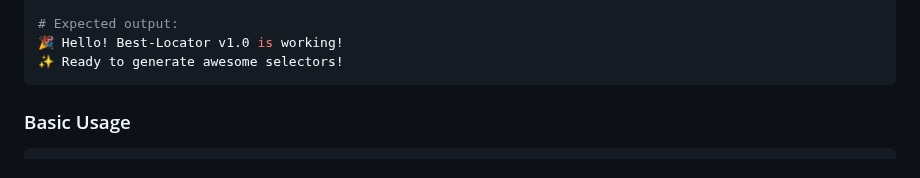
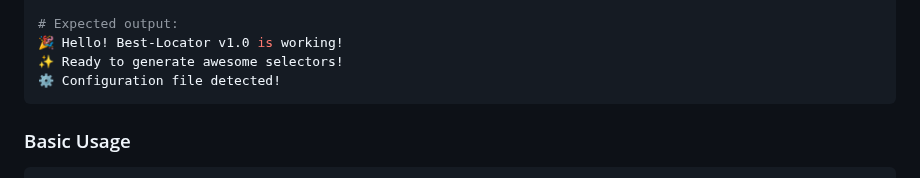
Before and after one commit to jogonzal79/best-locator, a Markdown page: README.md, the part around the change. GitHub-like rendering.

````diff
--- a/README.md
+++ b/README.md
@@ -47,6 +47,7 @@ npm run dev hello
 # Expected output:
 🎉 Hello! Best-Locator v1.0 is working!
 ✨ Ready to generate awesome selectors!
+⚙️ Configuration file detected!
 ```
 
 ### Basic Usage
````
